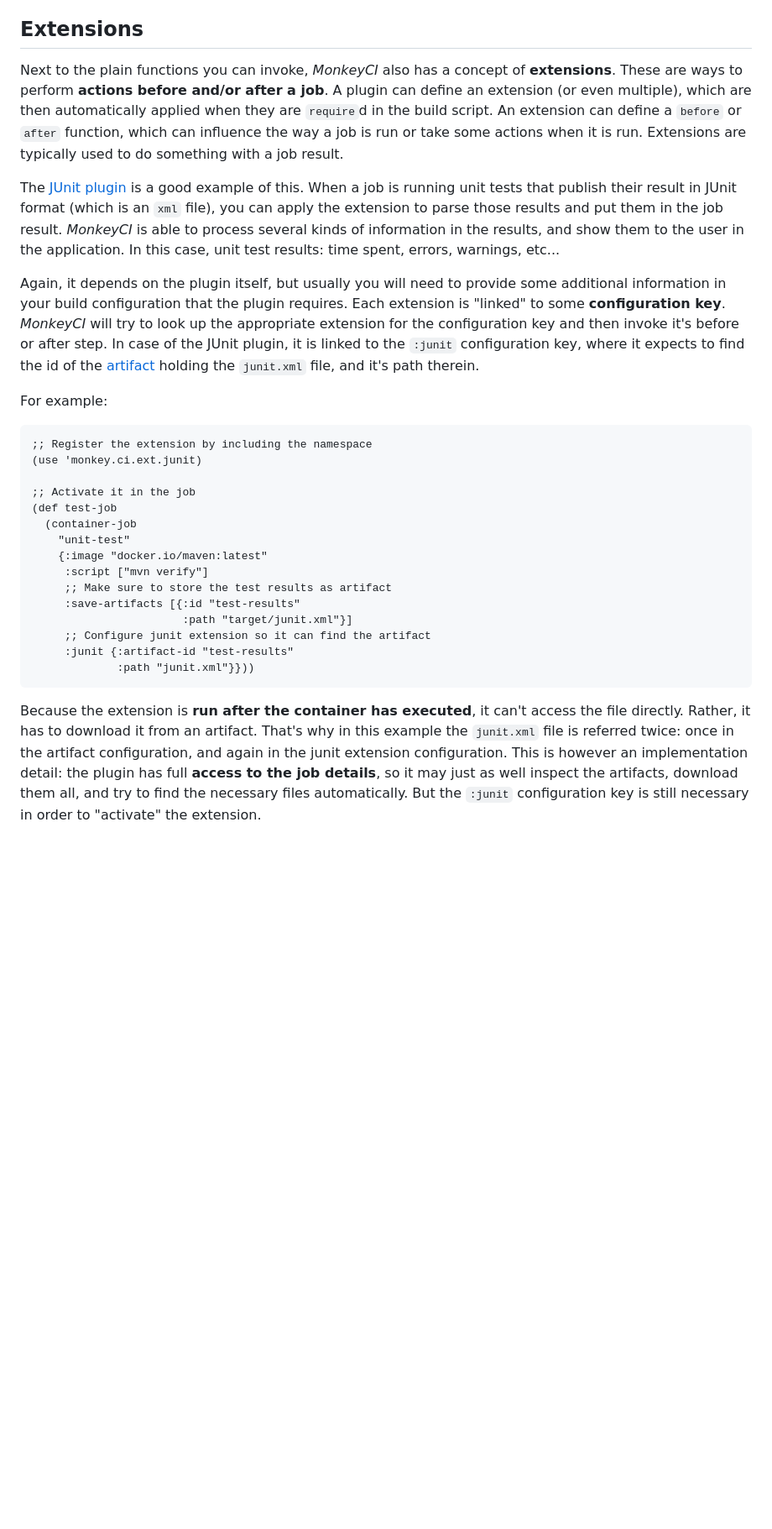
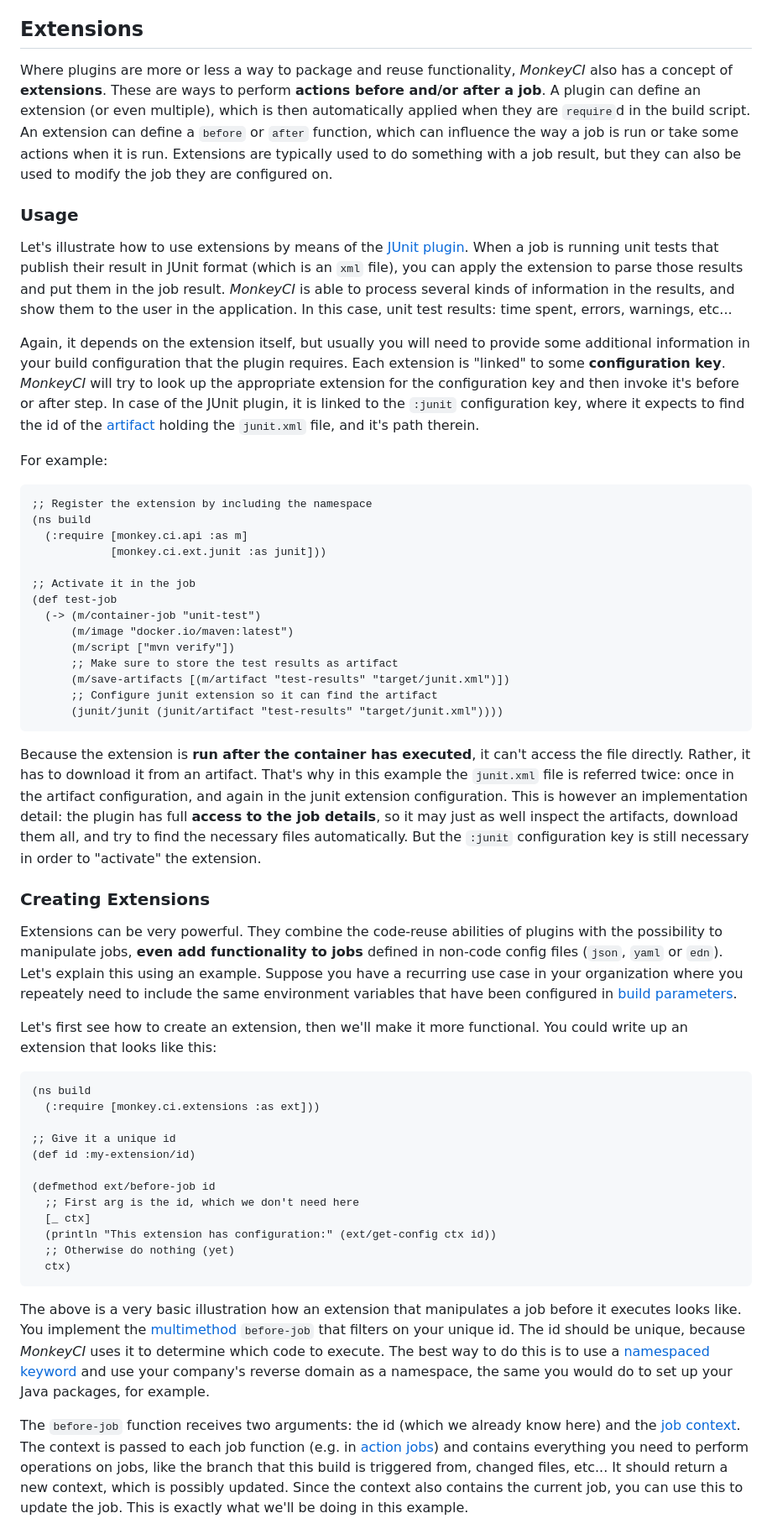
Before and after one commit to monkey-projects/website, a Markdown page: docs/content/plugins.md, the part around one of its changes. Shown at 84% size. GitHub-like rendering; blank space fills up the shorter version.

Commit message:
Extensions docs

````diff
--- a/docs/content/plugins.md
+++ b/docs/content/plugins.md
@@ -64,21 +67,25 @@ At the time of writing, several plugins already exist, and more are being create
 
 ## Extensions
 
-Next to the plain functions you can invoke, *MonkeyCI* also has a concept of **extensions**.
+Where plugins are more or less a way to package and reuse functionality, *MonkeyCI* also
+has a concept of **extensions**.
 These are ways to perform **actions before and/or after a job**.  A plugin can define an
-extension (or even multiple), which are then automatically applied when they are `require`d
+extension (or even multiple), which is then automatically applied when they are `require`d
 in the build script.  An extension can define a `before` or `after` function, which can
 influence the way a job is run or take some actions when it is run.  Extensions are typically
-used to do something with a job result.
+used to do something with a job result, but they can also be used to modify the job they
+are configured on.
 
-The [JUnit plugin](https://github.com/monkey-projects/plugin-junit) is a good example of this.
+### Usage
+
+Let's illustrate how to use extensions by means of the [JUnit plugin](https://github.com/monkey-projects/plugin-junit).
 When a job is running unit tests that publish their result in JUnit format (which is an `xml`
 file), you can apply the extension to parse those results and put them in the job result.
 *MonkeyCI* is able to process several kinds of information in the results, and show them
 to the user in the application.  In this case, unit test results: time spent, errors, warnings,
 etc...
 
-Again, it depends on the plugin itself, but usually you will need to provide some additional
+Again, it depends on the extension itself, but usually you will need to provide some additional
 information in your build configuration that the plugin requires.  Each extension is "linked" to
 some **configuration key**.  *MonkeyCI* will try to look up the appropriate extension for the
 configuration key and then invoke it's before or after step.  In case of the JUnit plugin, it
@@ -88,20 +95,19 @@ is linked to the `:junit` configuration key, where it expects to find the id of
 For example:
 ```clojure
 ;; Register the extension by including the namespace
-(use 'monkey.ci.ext.junit)
+(ns build
+  (:require [monkey.ci.api :as m]
+            [monkey.ci.ext.junit :as junit]))
 
 ;; Activate it in the job
 (def test-job
-  (container-job
-    "unit-test"
-    {:image "docker.io/maven:latest"
-     :script ["mvn verify"]
-     ;; Make sure to store the test results as artifact
-     :save-artifacts [{:id "test-results"
-                       :path "target/junit.xml"}]
-     ;; Configure junit extension so it can find the artifact
-     :junit {:artifact-id "test-results"
-             :path "junit.xml"}}))
+  (-> (m/container-job "unit-test")
+      (m/image "docker.io/maven:latest")
+      (m/script ["mvn verify"])
+      ;; Make sure to store the test results as artifact
+      (m/save-artifacts [(m/artifact "test-results" "target/junit.xml")])
+      ;; Configure junit extension so it can find the artifact
+      (junit/junit (junit/artifact "test-results" "target/junit.xml"))))
 ```
 Because the extension is **run after the container has executed**, it can't access the file
 directly.  Rather, it has to download it from an artifact.  That's why in this example
@@ -110,3 +116,45 @@ in the junit extension configuration.  This is however an implementation detail:
 plugin has full **access to the job details**, so it may just as well inspect the artifacts,
 download them all, and try to find the necessary files automatically.  But the `:junit`
 configuration key is still necessary in order to "activate" the extension.
+
+### Creating Extensions
+
+Extensions can be very powerful.  They combine the code-reuse abilities of plugins with
+the possibility to manipulate jobs, **even add functionality to jobs** defined in non-code
+config files (`json`, `yaml` or `edn`).  Let's explain this using an example.  Suppose
+you have a recurring use case in your organization where you repeately need to include
+the same environment variables that have been configured in [build parameters](params).
+
+Let's first see how to create an extension, then we'll make it more functional.  You could
+write up an extension that looks like this:
+```clojure
+(ns build
+  (:require [monkey.ci.extensions :as ext]))
+
+;; Give it a unique id
+(def id :my-extension/id)
+
+(defmethod ext/before-job id
+  ;; First arg is the id, which we don't need here
+  [_ ctx]
+  (println "This extension has configuration:" (ext/get-config ctx id))
+  ;; Otherwise do nothing (yet)
+  ctx)
+```
+
+The above is a very basic illustration how an extension that manipulates a job before
+it executes looks like.  You implement the [multimethod](https://clojure.org/reference/multimethods)
+`before-job` that filters on your unique id.  The id should be unique, because *MonkeyCI*
+uses it to determine which code to execute.  The best way to do this is to use a
+[namespaced keyword](https://clojure.org/reference/data_structures#Keywords) and use
+your company's reverse domain as a namespace, the same you would do to set up your
+Java packages, for example.
+
+The `before-job` function receives two arguments: the id (which we already know here)
+and the [job context](jobs).  The context is passed to each job function (e.g. in
+[action jobs](jobs#action-jobs)) and contains everything you need to perform operations
+on jobs, like the branch that this build is triggered from, changed files, etc...
+It should return a new context, which is possibly updated.  Since the context also contains
+the current job, you can use this to update the job.  This is exactly what we'll be doing
+in this example.
+
````
Also changed, not shown: other parts of docs/content/plugins.md (+70 -1 lines).
